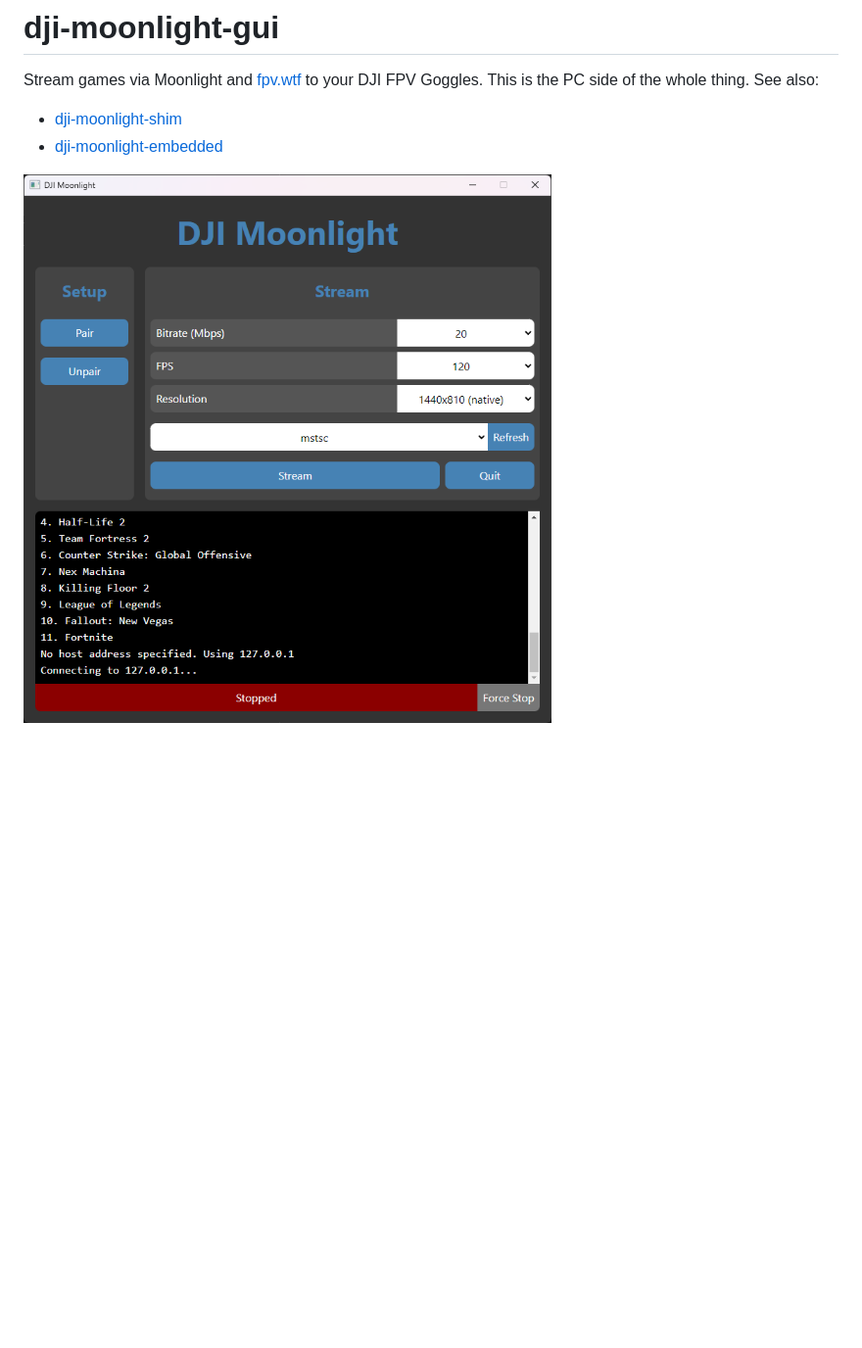
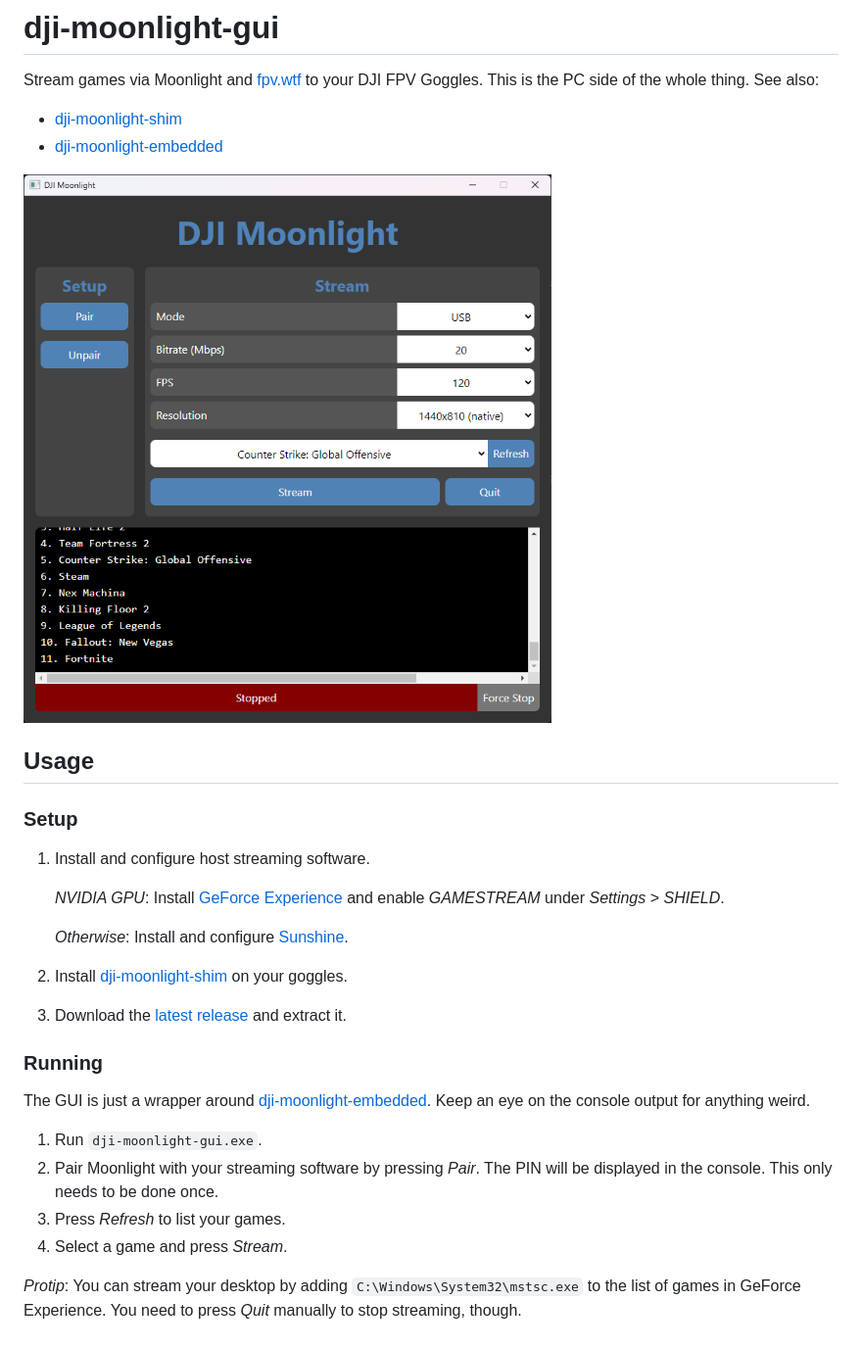
Before and after one commit to fpv-wtf/dji-moonlight-gui, a Markdown page: README.md, the part around the change. Shown: that part at 98% size. GitHub-like rendering; pictures changed too: media/screenshot.png; blank space fills up the shorter version.

```diff
--- a/README.md
+++ b/README.md
@@ -7,3 +7,38 @@ FPV Goggles. This is the PC side of the whole thing. See also:
 - [dji-moonlight-embedded](https://github.com/fpv-wtf/dji-moonlight-embedded)
 
 ![splash](media/screenshot.png)
+
+## Usage
+
+### Setup
+
+1. Install and configure host streaming software.
+
+   _NVIDIA GPU_: Install [GeForce
+   Experience](https://www.nvidia.com/en-us/geforce/geforce-experience/) and
+   enable _GAMESTREAM_ under _Settings_ > _SHIELD_.
+
+   _Otherwise_: Install and configure
+   [Sunshine](https://github.com/LizardByte/Sunshine/).
+
+1. Install [dji-moonlight-shim](https://github.com/fpv-wtf/dji-moonlight-shim)
+   on your goggles.
+2. Download the [latest
+   release](https://github.com/fpv-wtf/dji-moonlight-gui/releases/latest) and
+   extract it.
+
+### Running
+
+The GUI is just a wrapper around
+[dji-moonlight-embedded](https://github.com/fpv-wtf/dji-moonlight-embedded).
+Keep an eye on the console output for anything weird.
+
+1. Run `dji-moonlight-gui.exe`.
+2. Pair Moonlight with your streaming software by pressing _Pair_. The PIN will
+   be displayed in the console. This only needs to be done once.
+3. Press _Refresh_ to list your games.
+4. Select a game and press _Stream_.
+
+_Protip_: You can stream your desktop by adding `C:\Windows\System32\mstsc.exe`
+to the list of games in GeForce Experience. You need to press _Quit_ manually to
+stop streaming, though.
```
